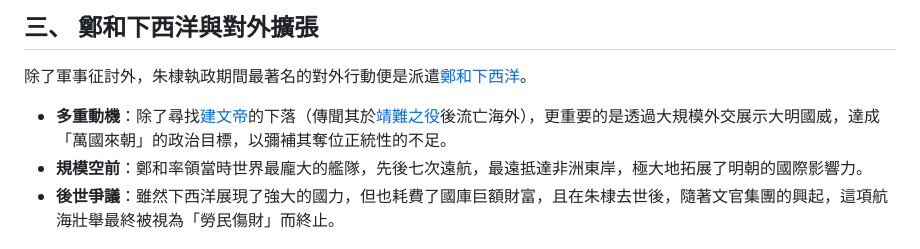
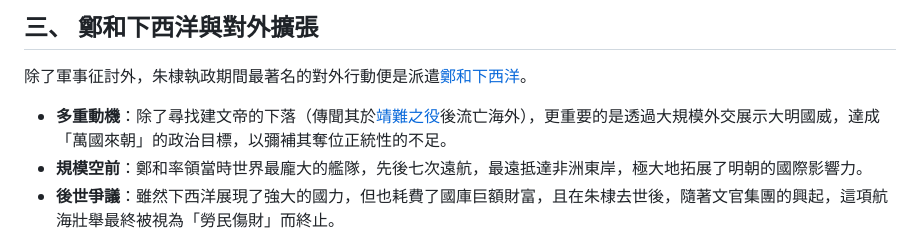
Before and after one commit to harvey0623/history_research, a Markdown page: 明朝/皇帝/朱棣.md, the part around the change. Drawn GitHub-style.

```diff
--- a/明朝/皇帝/朱棣.md
+++ b/明朝/皇帝/朱棣.md
@@ -61,7 +61,7 @@
 
 除了軍事征討外，朱棣執政期間最著名的對外行動便是派遣[鄭和下西洋](../重大事件/鄭和下西洋.md)。
 
-- **多重動機**：除了尋找[建文帝](../重大事件/靖難之役.md)的下落（傳聞其於[靖難之役](../重大事件/靖難之役.md)後流亡海外），更重要的是透過大規模外交展示大明國威，達成「萬國來朝」的政治目標，以彌補其奪位正統性的不足。
+- **多重動機**：除了尋找建文帝的下落（傳聞其於[靖難之役](../重大事件/靖難之役.md)後流亡海外），更重要的是透過大規模外交展示大明國威，達成「萬國來朝」的政治目標，以彌補其奪位正統性的不足。
 - **規模空前**：鄭和率領當時世界最龐大的艦隊，先後七次遠航，最遠抵達非洲東岸，極大地拓展了明朝的國際影響力。
 - **後世爭議**：雖然下西洋展現了強大的國力，但也耗費了國庫巨額財富，且在朱棣去世後，隨著文官集團的興起，這項航海壯舉最終被視為「勞民傷財」而終止。
 
```
Also changed, not shown: 明朝/皇帝/朱見深.md (added, +138 -0 lines).
